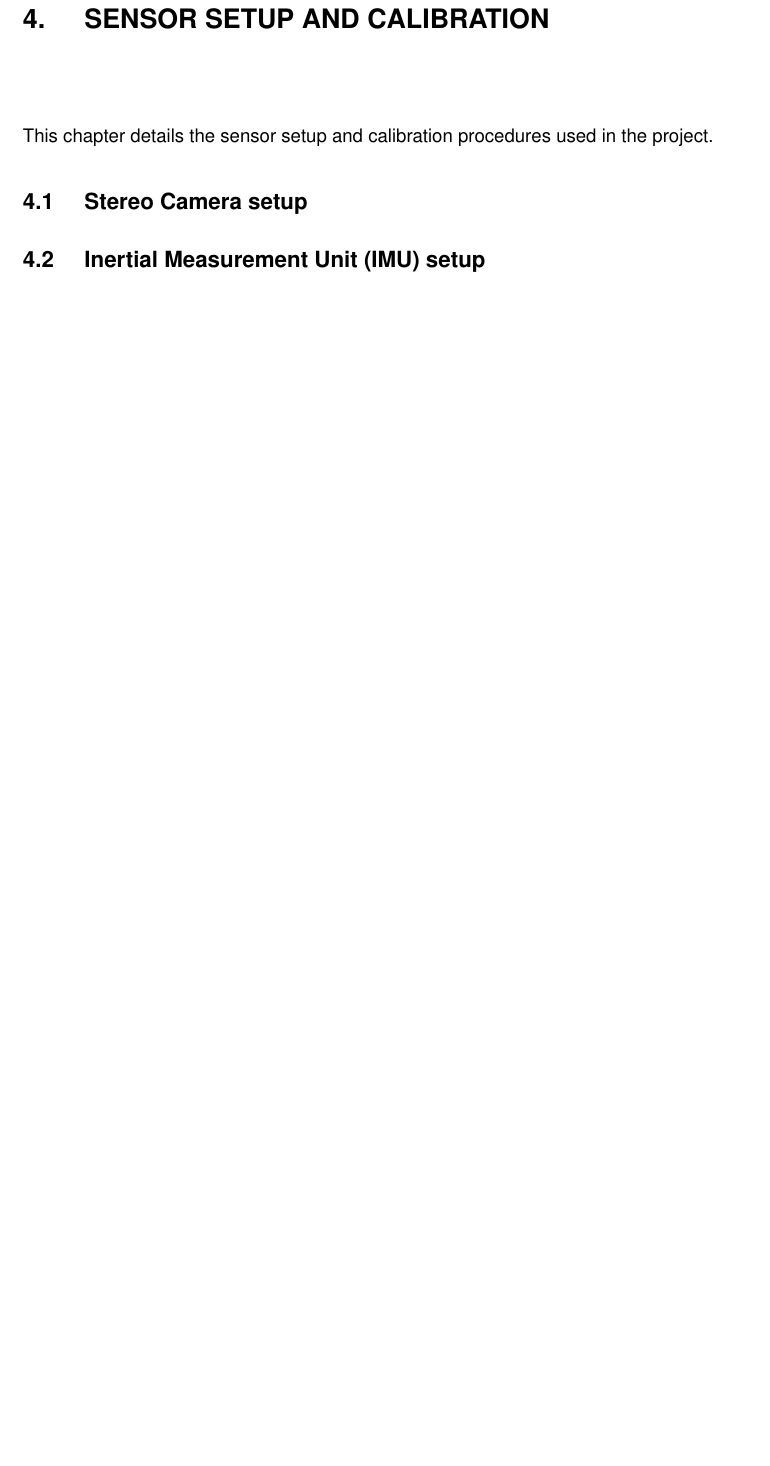
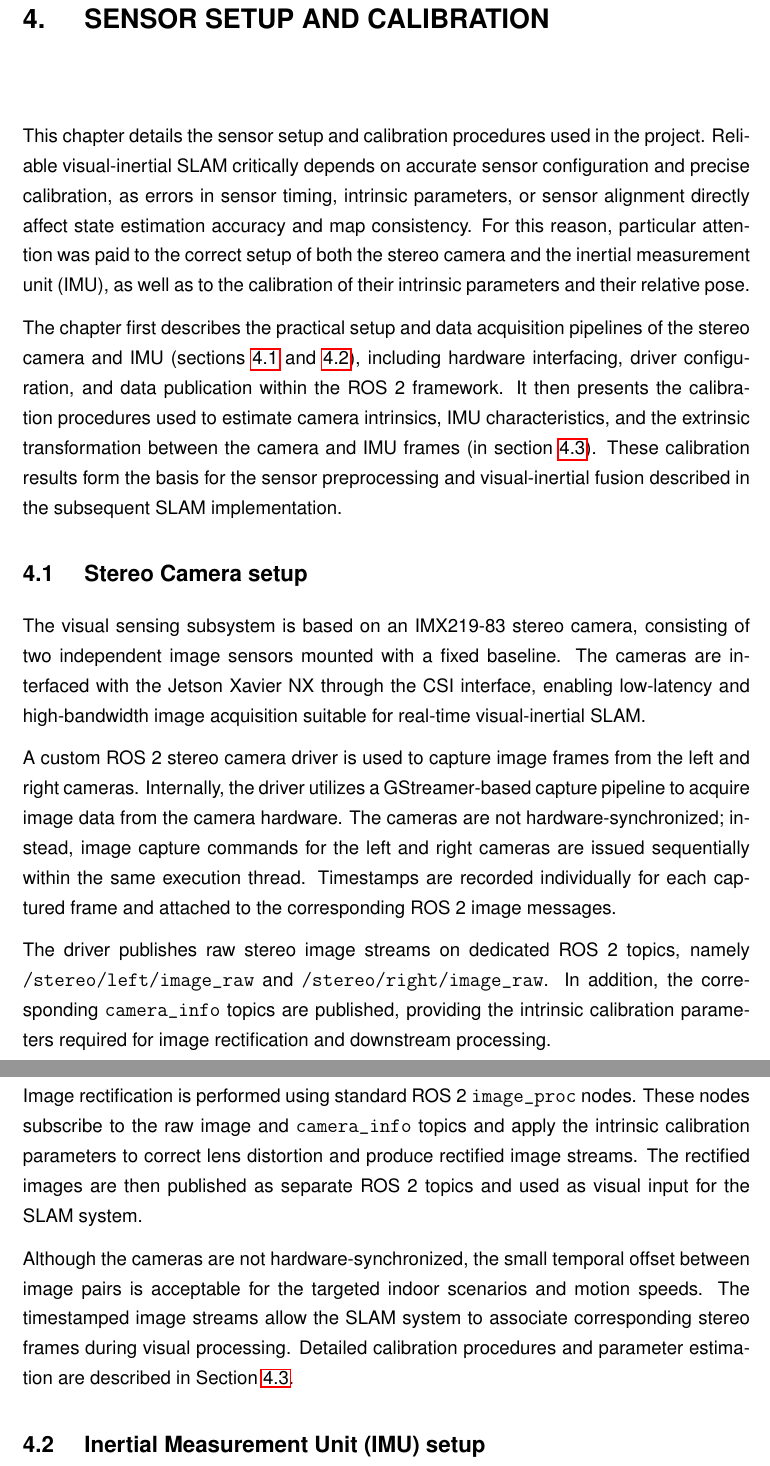
Before and after one commit to Silviis/RPW_vislam_documentation, a LaTeX thesis (main.tex, which reads tex/sensor-setup.tex): part of page 12 of 17 before the commit and two parts of pages 12 and 13 of 18 after it, the two joined at a grey line, cut so that both start at the same text, the shorter picture padded with empty space. Compiled offline with pdfLaTeX.

Commit message:
Updates from Overleaf

```diff
--- a/tex/sensor-setup.tex
+++ b/tex/sensor-setup.tex
@@ -1,6 +1,49 @@
 \chapter{Sensor Setup and Calibration}\label{ch:sensor-setup}
 This chapter details the sensor setup and calibration procedures used in the project.
+Reliable visual-inertial SLAM critically depends on accurate sensor configuration and
+precise calibration, as errors in sensor timing, intrinsic parameters, or sensor alignment
+directly affect state estimation accuracy and map consistency. For this reason, particular
+attention was paid to the correct setup of both the stereo camera and the inertial
+measurement unit (IMU), as well as to the calibration of their intrinsic parameters and
+their relative pose.
+
+The chapter first describes the practical setup and data acquisition pipelines of the
+stereo camera and IMU (sections \ref{sec:stereo-cam-setup} and \ref{sec:imu-setup}),
+including hardware interfacing, driver configuration, and data
+publication within the ROS~2 framework. It then presents the calibration procedures
+used to estimate camera intrinsics, IMU characteristics, and the extrinsic transformation
+between the camera and IMU frames (in section \ref{sec:calibration}). These calibration results form
+the basis for the sensor preprocessing and visual-inertial fusion described in the subsequent SLAM
+implementation.
 
 \section{Stereo Camera setup}\label{sec:stereo-cam-setup}
+The visual sensing subsystem is based on an IMX219-83 stereo camera, consisting of two
+independent image sensors mounted with a fixed baseline. The cameras are interfaced with the
+Jetson Xavier NX through the CSI interface, enabling low-latency and high-bandwidth image
+acquisition suitable for real-time visual-inertial SLAM.
+
+A custom ROS~2 stereo camera driver is used to capture image frames from the left and right
+cameras. Internally, the driver utilizes a GStreamer-based capture pipeline to acquire image
+data from the camera hardware. The cameras are not hardware-synchronized; instead, image
+capture commands for the left and right cameras are issued sequentially within the same
+execution thread. Timestamps are recorded individually for each captured frame and attached
+to the corresponding ROS~2 image messages.
+
+The driver publishes raw stereo image streams on dedicated ROS~2 topics, namely
+\texttt{/stereo/left/image\_raw} and \texttt{/stereo/right/image\_raw}. In addition, the
+corresponding \texttt{camera\_info} topics are published, providing the intrinsic calibration
+parameters required for image rectification and downstream processing.
+
+Image rectification is performed using standard ROS~2 \texttt{image\_proc} nodes. These nodes
+subscribe to the raw image and \texttt{camera\_info} topics and apply the intrinsic calibration
+parameters to correct lens distortion and produce rectified image streams. The rectified
+images are then published as separate ROS~2 topics and used as visual input for the SLAM
+system.
+
+Although the cameras are not hardware-synchronized, the small temporal offset between image
+pairs is acceptable for the targeted indoor scenarios and motion speeds. The timestamped
+image streams allow the SLAM system to associate corresponding stereo frames during visual
+processing. Detailed calibration procedures and parameter estimation are described in
+Section~\ref{sec:calibration}.
 
 \section{Inertial Measurement Unit (IMU) setup}\label{sec:imu-setup}
```
Also changed, not shown: tex/sensor-setup.tex (24 more changed lines).
